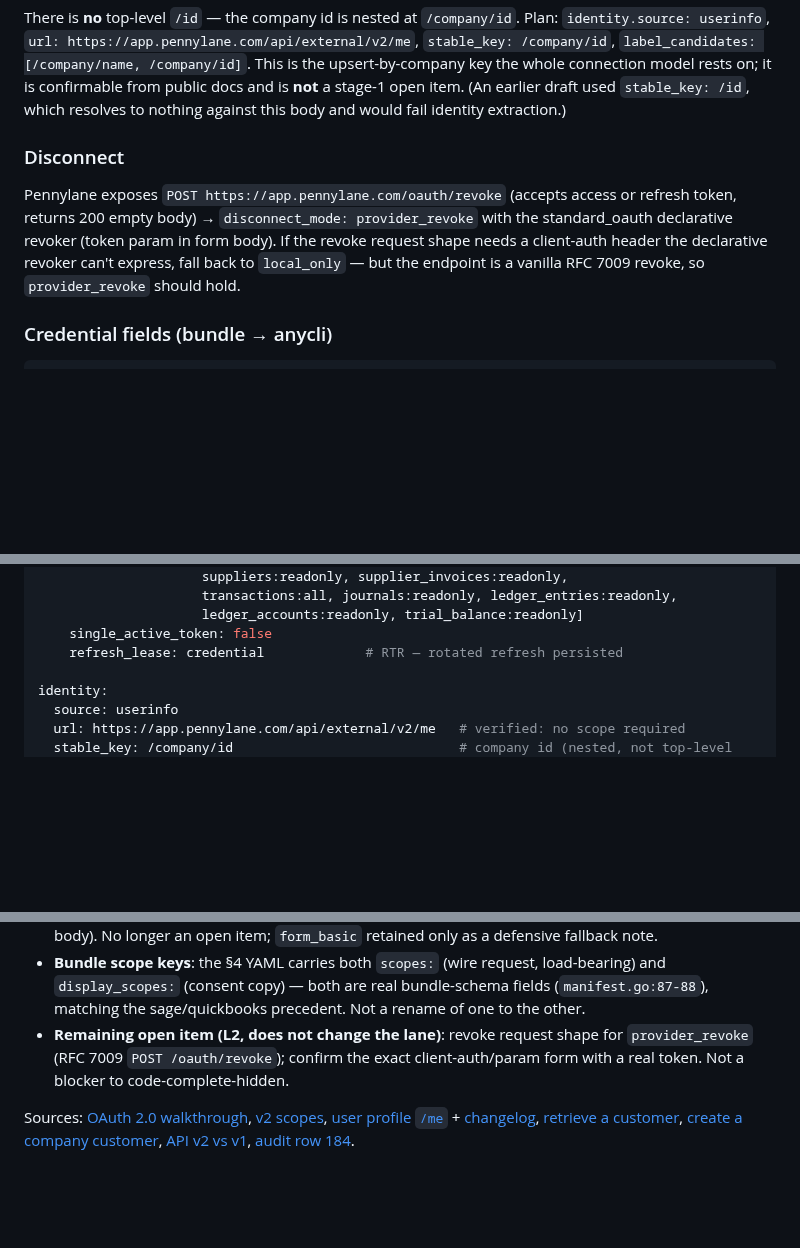
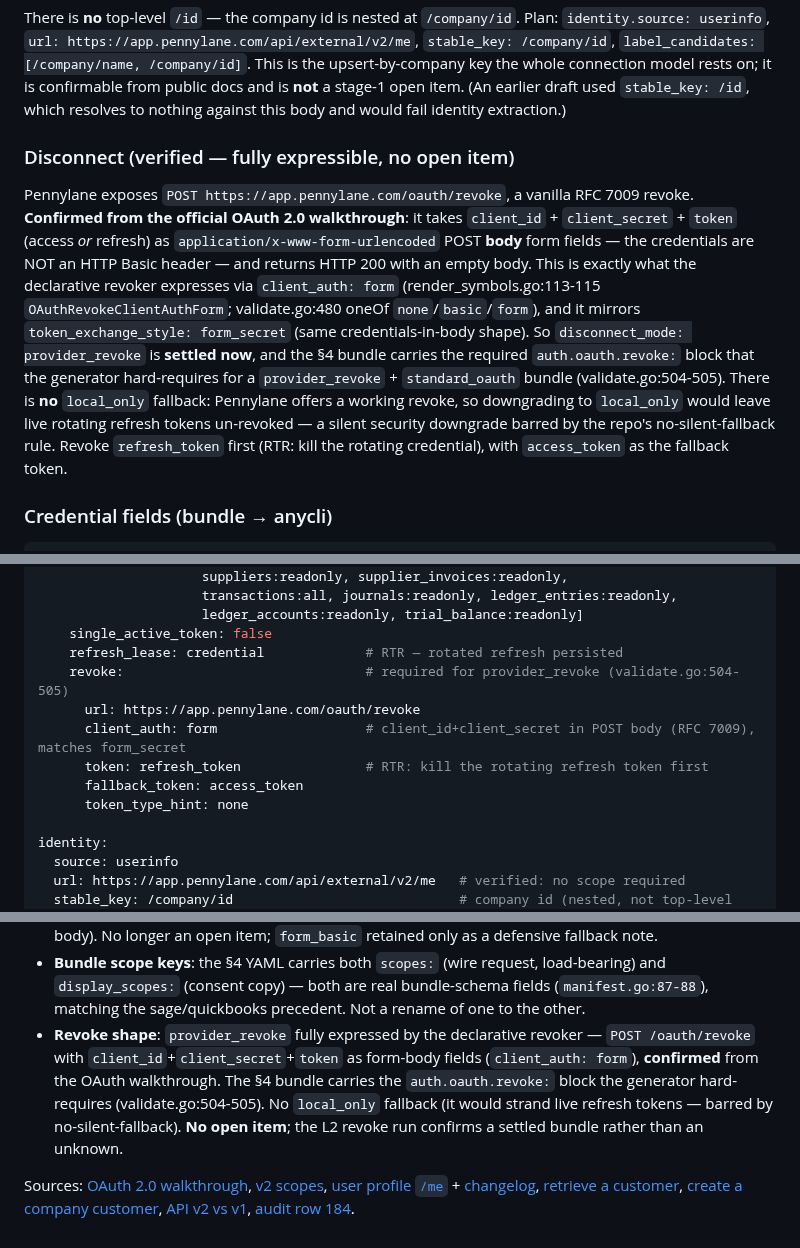
Before and after one commit to heliohq/anycli, a Markdown page: DESIGN.md, 3 parts joined by grey strips. Drawn GitHub-style; blank space fills up the shorter version.

Commit message:
docs(pennylane): add required oauth.revoke block to bundle, settle provider_revoke
The §4 bundle set connection.disconnect_mode: provider_revoke but omitted the
auth.oauth.revoke block that the generator hard-requires (validate.go:504-505:
standard_oauth + provider_revoke requires auth.oauth.revoke), so it could not
pass provider-gen --check — contradicting the §6 L3 acceptance claim.

Official OAuth 2.0 walkthrough confirms POST /oauth/revoke takes
client_id+client_secret+token as form-body fields (not a Basic header), which
the declarative revoker expresses via client_auth: form. Rewrite §3/§6/§7 to
state revoke is fully expressible (no open item), drop the incorrect local_only
fallback framing (a silent security downgrade barred by no-silent-fallback).

```diff
--- a/DESIGN.md
+++ b/DESIGN.md
@@ -239,14 +239,24 @@ key the whole connection model rests on; it is confirmable from public docs and
 is **not** a stage-1 open item. (An earlier draft used `stable_key: /id`, which
 resolves to nothing against this body and would fail identity extraction.)
 
-### Disconnect
+### Disconnect (verified — fully expressible, no open item)
 
-Pennylane exposes `POST https://app.pennylane.com/oauth/revoke` (accepts
-access or refresh token, returns 200 empty body) → `disconnect_mode:
-provider_revoke` with the standard_oauth declarative revoker (token param in
-form body). If the revoke request shape needs a client-auth header the
-declarative revoker can't express, fall back to `local_only` — but the
-endpoint is a vanilla RFC 7009 revoke, so `provider_revoke` should hold.
+Pennylane exposes `POST https://app.pennylane.com/oauth/revoke`, a vanilla RFC
+7009 revoke. **Confirmed from the official OAuth 2.0 walkthrough**: it takes
+`client_id` + `client_secret` + `token` (access *or* refresh) as
+`application/x-www-form-urlencoded` POST **body** form fields — the credentials
+are NOT an HTTP Basic header — and returns HTTP 200 with an empty body. This is
+exactly what the declarative revoker expresses via `client_auth: form`
+(render_symbols.go:113-115 `OAuthRevokeClientAuthForm`; validate.go:480 oneOf
+`none`/`basic`/`form`), and it mirrors `token_exchange_style: form_secret` (same
+credentials-in-body shape). So `disconnect_mode: provider_revoke` is **settled
+now**, and the §4 bundle carries the required `auth.oauth.revoke:` block that the
+generator hard-requires for a `provider_revoke` + `standard_oauth` bundle
+(validate.go:504-505). There is **no** `local_only` fallback: Pennylane offers a
+working revoke, so downgrading to `local_only` would leave live rotating refresh
+tokens un-revoked — a silent security downgrade barred by the repo's
+no-silent-fallback rule. Revoke `refresh_token` first (RTR: kill the rotating
+credential), with `access_token` as the fallback token.
 
 ### Credential fields (bundle → anycli)
 
@@ -301,6 +311,12 @@ auth:
                      ledger_accounts:readonly, trial_balance:readonly]
     single_active_token: false
     refresh_lease: credential             # RTR — rotated refresh persisted
+    revoke:                               # required for provider_revoke (validate.go:504-505)
+      url: https://app.pennylane.com/oauth/revoke
+      client_auth: form                   # client_id+client_secret in POST body (RFC 7009), matches form_secret
+      token: refresh_token                # RTR: kill the rotating refresh token first
+      fallback_token: access_token
+      token_type_hint: none
 
 identity:
   source: userinfo
@@ -414,10 +430,13 @@ review clearance only for the *visible flip*, not for the run itself.
   load-bearing) and `display_scopes:` (consent copy) — both are real
   bundle-schema fields (`manifest.go:87-88`), matching the sage/quickbooks
   precedent. Not a rename of one to the other.
-- **Remaining open item (L2, does not change the lane)**: revoke request shape
-  for `provider_revoke` (RFC 7009 `POST /oauth/revoke`); confirm the exact
-  client-auth/param form with a real token. Not a blocker to
-  code-complete-hidden.
+- **Revoke shape**: `provider_revoke` fully expressed by the declarative
+  revoker — `POST /oauth/revoke` with `client_id`+`client_secret`+`token` as
+  form-body fields (`client_auth: form`), **confirmed** from the OAuth
+  walkthrough. The §4 bundle carries the `auth.oauth.revoke:` block the
+  generator hard-requires (validate.go:504-505). No `local_only` fallback (it
+  would strand live refresh tokens — barred by no-silent-fallback). **No open
+  item**; the L2 revoke run confirms a settled bundle rather than an unknown.
 
 Sources: [OAuth 2.0 walkthrough](https://pennylane.readme.io/docs/oauth-20-walkthrough),
 [v2 scopes](https://pennylane.readme.io/docs/v2-scopes),
```
Also changed, not shown: other parts of DESIGN.md (+1 -1 lines).
